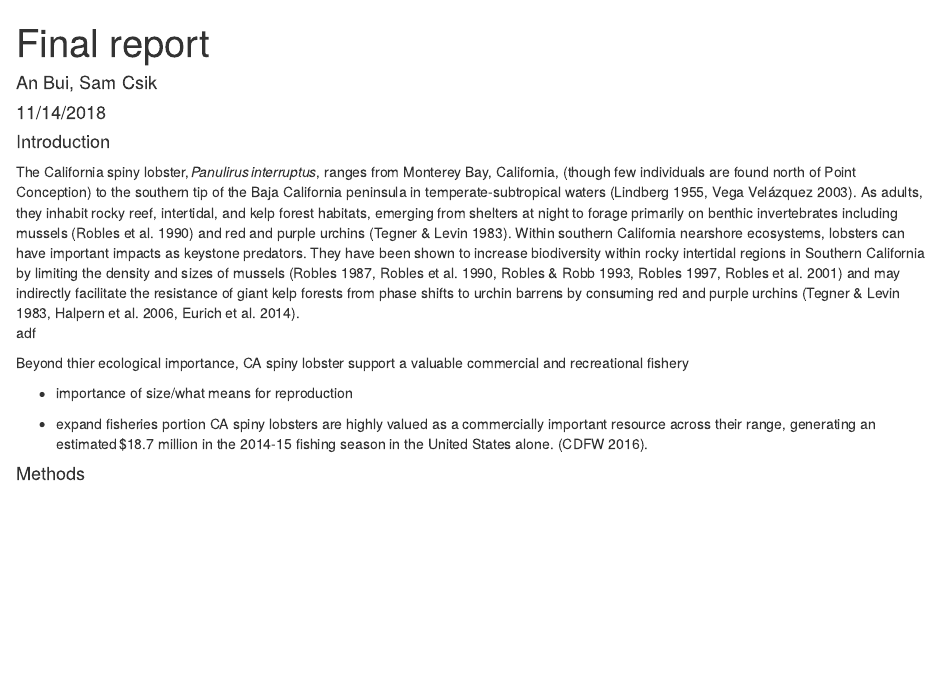
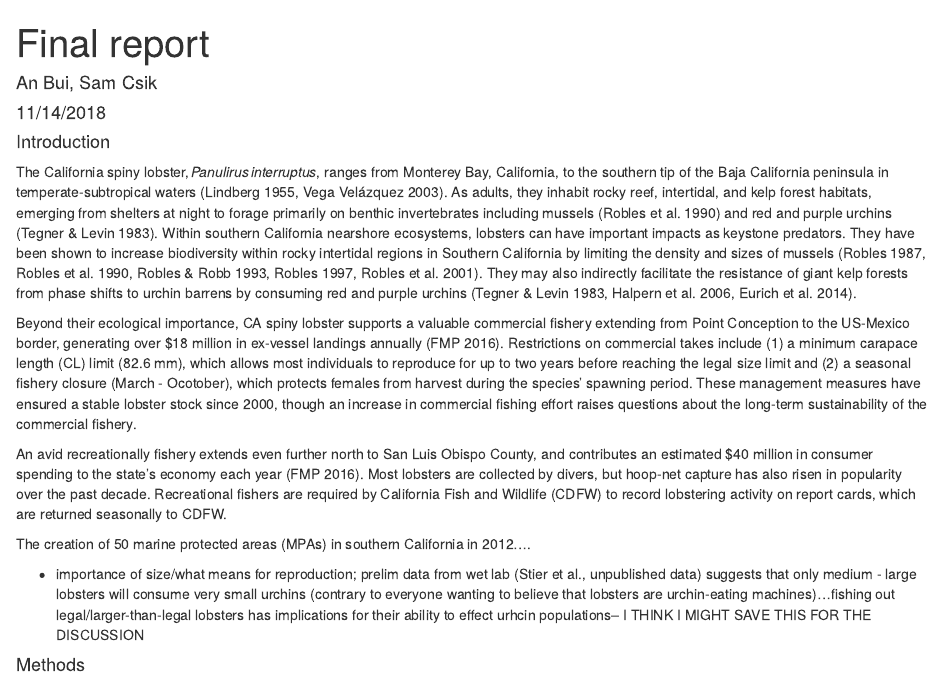
Before and after one commit to an-bui/206-assignment-4, an R Markdown document (final_report.Rmd): the page in a window 1100 px wide, from its top. Rendered offline with R 4.5, knitr and Pandoc, with nearby package versions; drawn as R Markdown's standard HTML page in place of the format the file asks for; some code elsewhere in the file could not run offline.

Commit message:
almost done intro

```diff
--- a/final_report.Rmd
+++ b/final_report.Rmd
@@ -15,15 +15,19 @@ knitr::opts_chunk$set(echo = TRUE)
 
 #### Introduction
 
-  The California spiny lobster, *Panulirus interruptus*, ranges from Monterey Bay, California, (though few individuals are found north of Point Conception) to the southern tip of the Baja California peninsula in temperate-subtropical waters (Lindberg 1955, Vega Velázquez 2003). As adults, they inhabit rocky reef, intertidal, and kelp forest habitats, emerging from shelters at night to forage primarily on benthic invertebrates including mussels (Robles et al. 1990) and red and purple urchins (Tegner & Levin 1983). Within southern California nearshore ecosystems, lobsters can have important impacts as keystone predators. They have been shown to increase biodiversity within rocky intertidal regions in Southern California by limiting the density and sizes of mussels (Robles 1987, Robles et al. 1990, Robles & Robb 1993, Robles 1997, Robles et al. 2001) and may indirectly facilitate the resistance of giant kelp forests from phase shifts to urchin barrens by consuming red and purple urchins (Tegner & Levin 1983, Halpern et al. 2006, Eurich et al. 2014).
-  adf
+  The California spiny lobster, *Panulirus interruptus*, ranges from Monterey Bay, California, to the southern tip of the Baja California peninsula in temperate-subtropical waters (Lindberg 1955, Vega Velázquez 2003). As adults, they inhabit rocky reef, intertidal, and kelp forest habitats, emerging from shelters at night to forage primarily on benthic invertebrates including mussels (Robles et al. 1990) and red and purple urchins (Tegner & Levin 1983). Within southern California nearshore ecosystems, lobsters can have important impacts as keystone predators. They have been shown to increase biodiversity within rocky intertidal regions in Southern California by limiting the density and sizes of mussels (Robles 1987, Robles et al. 1990, Robles & Robb 1993, Robles 1997, Robles et al. 2001). They may also indirectly facilitate the resistance of giant kelp forests from phase shifts to urchin barrens by consuming red and purple urchins (Tegner & Levin 1983, Halpern et al. 2006, Eurich et al. 2014).
 
-  Beyond thier ecological importance, CA spiny lobster support a valuable commercial and recreational fishery
+  Beyond their ecological importance, CA spiny lobster supports a valuable commercial fishery extending from Point Conception to the US-Mexico border, generating over $18 million in ex-vessel landings annually (FMP 2016). Restrictions on commercial takes include (1) a minimum carapace length (CL) limit (82.6 mm), which allows most individuals to reproduce for up to two years before reaching the legal size limit and (2) a seasonal fishery closure (March - Ocotober), which protects females from harvest during the species' spawning period. These management measures have ensured a stable lobster stock since 2000, though an increase in commercial fishing effort raises questions about the long-term sustainability of the commercial fishery.
 
-- importance of size/what means for reproduction
+  An avid recreationally fishery extends even further north to San Luis Obispo County, and contributes an estimated $40 million in consumer spending to the state's economy each year (FMP 2016). Most lobsters are collected by divers, but hoop-net capture has also risen in popularity over the past decade. Recreational fishers are required by California Fish and Wildlife (CDFW) to record lobstering activity on report cards, which are returned seasonally to CDFW.
 
-- expand fisheries portion
-CA spiny lobsters are highly valued as a commercially important resource across their range, generating an estimated $18.7 million in the 2014-15 fishing season in the United States alone. (CDFW 2016).
+  The creation of 50 marine protected areas (MPAs) in southern California in 2012....
+
+
+
+- importance of size/what means for reproduction; prelim data from wet lab (Stier et al., unpublished data) suggests that only medium - large lobsters will consume very small urchins (contrary to everyone wanting to believe that lobsters are urchin-eating machines)...fishing out legal/larger-than-legal lobsters has implications for their ability to effect urhcin populations-- I THINK I MIGHT SAVE THIS FOR THE DISCUSSION
+
+
 
 #### Methods
 - add a map
```
